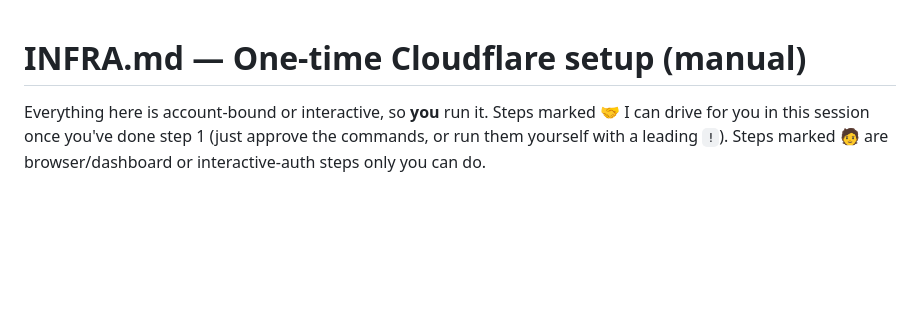
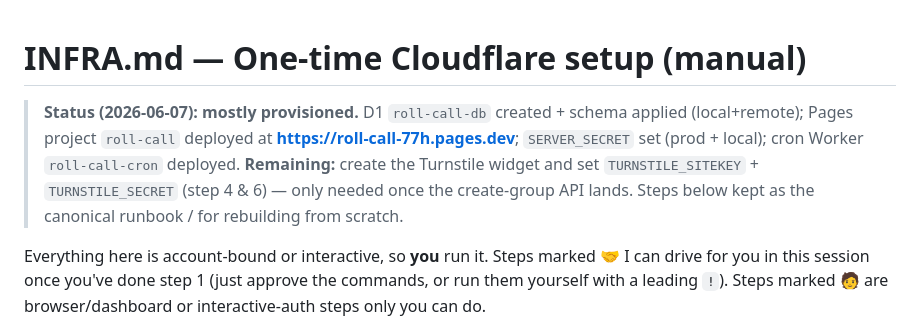
Before and after one commit to harrylynchh/roll-call, a Markdown page: docs/INFRA.md, the part around the change. Rendered like a GitHub page; blank space fills up the shorter version.

```diff
--- a/docs/INFRA.md
+++ b/docs/INFRA.md
@@ -1,4 +1,12 @@
 # INFRA.md — One-time Cloudflare setup (manual)
+
+> **Status (2026-06-07): mostly provisioned.** D1 `roll-call-db` created + schema
+> applied (local+remote); Pages project `roll-call` deployed at
+> **https://roll-call-77h.pages.dev**; `SERVER_SECRET` set (prod + local);
+> cron Worker `roll-call-cron` deployed. **Remaining:** create the Turnstile
+> widget and set `TURNSTILE_SITEKEY` + `TURNSTILE_SECRET` (step 4 & 6) — only
+> needed once the create-group API lands. Steps below kept as the canonical
+> runbook / for rebuilding from scratch.
 
 Everything here is account-bound or interactive, so **you** run it. Steps marked
 🤝 I can drive for you in this session once you've done step 1 (just approve the
```
Also changed, not shown: docs/HANDOFF.md (+30 -7 lines).
